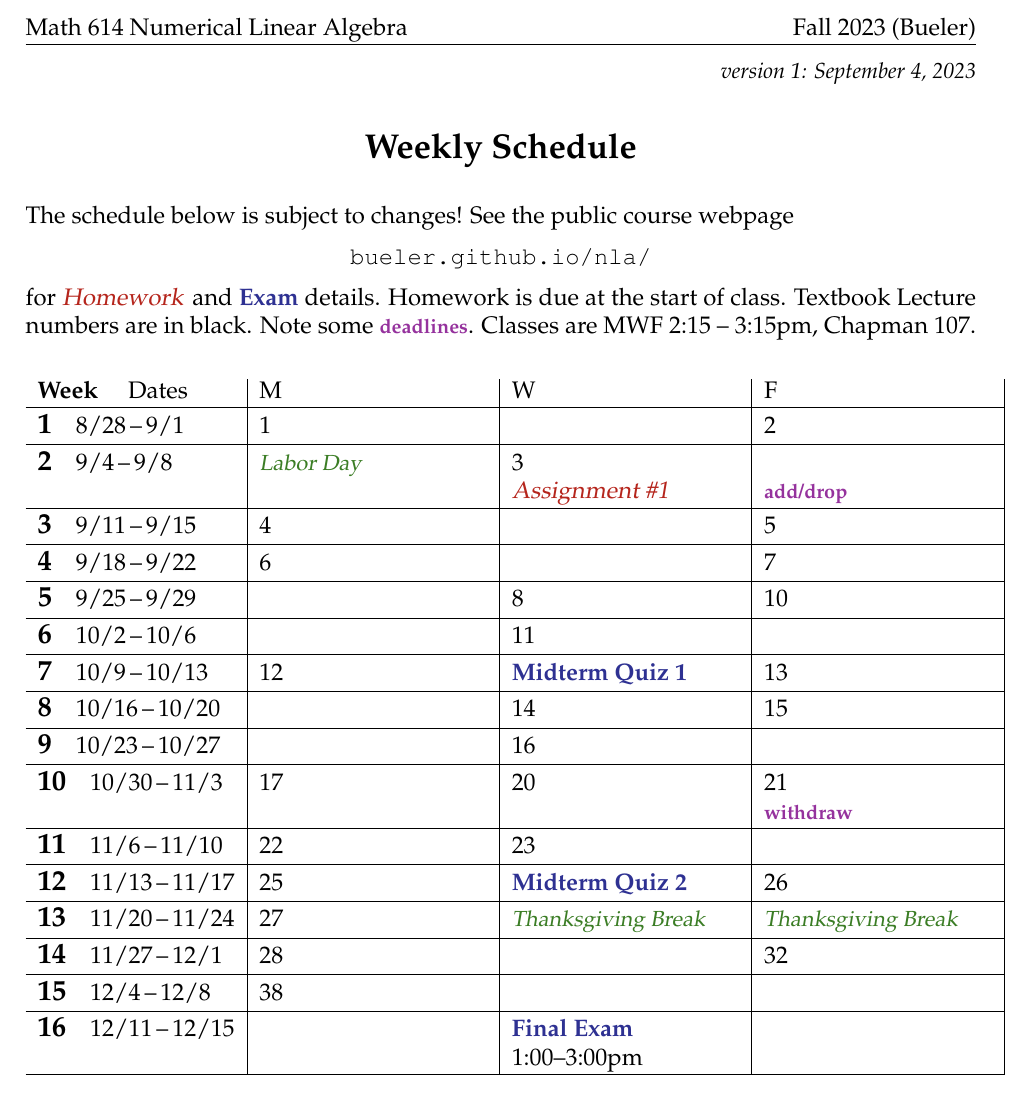
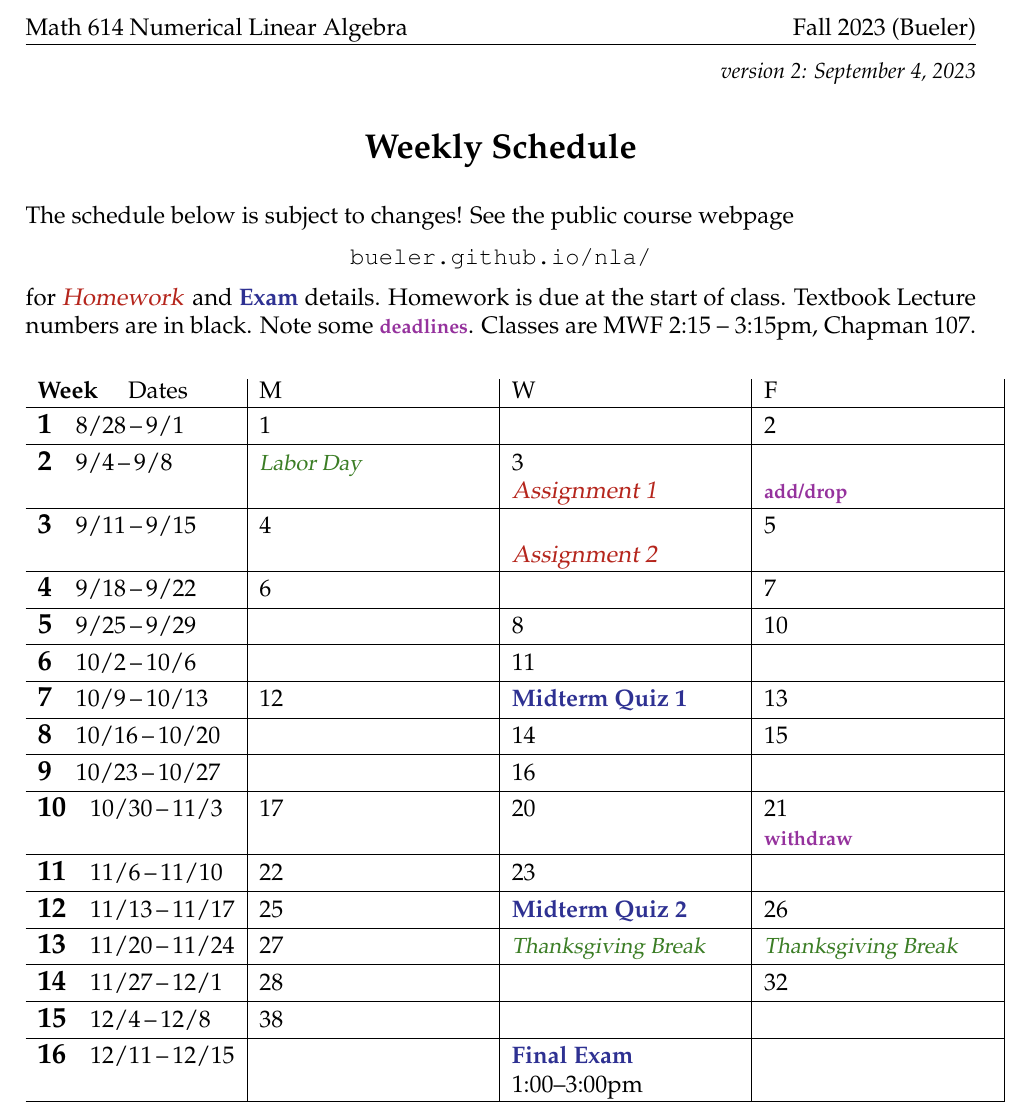
Before and after one commit to bueler/nla, a LaTeX document (assets/general/F23/schedule.tex): part of the page, cut so that both start at the same text. Compiled offline with pdfLaTeX.

Commit message:
update schedule and correct heading of A2

```diff
--- a/assets/general/F23/schedule.tex
+++ b/assets/general/F23/schedule.tex
@@ -42,7 +42,7 @@
 
 
 \begin{document}
-\hfill \small \emph{version 1: \today} \normalsize
+\hfill \small \emph{version 2: \today} \normalsize
 
 \bigskip\bigskip
 \centerline{\Large \textbf{Weekly Schedule}}
@@ -63,9 +63,9 @@ The schedule below is subject to changes!  See the public course webpage
 
 \wkday{1}{8/28}{9/1}     & 1 &  & 2 \\ \hline
 
-\wkday{2}{9/4}{9/8}      & \vac{Labor Day} & 3 \par \due{Assignment \#1} & \phantom{x} \par \dl{add/drop} \\ \hline
+\wkday{2}{9/4}{9/8}      & \vac{Labor Day} & 3 \par \due{Assignment 1} & \phantom{x} \par \dl{add/drop} \\ \hline
 
-\wkday{3}{9/11}{9/15}    & 4 &  & 5 \\ \hline
+\wkday{3}{9/11}{9/15}    & 4 & \phantom{x} \par \due{Assignment 2} & 5 \\ \hline
 
 \wkday{4}{9/18}{9/22}    & 6 &  & 7 \\ \hline
 
```
Also changed, not shown: assets/homework/F23/A2.tex (+1 -1 lines), assets/general/F23/schedule.pdf, assets/homework/F23/A2.pdf.
